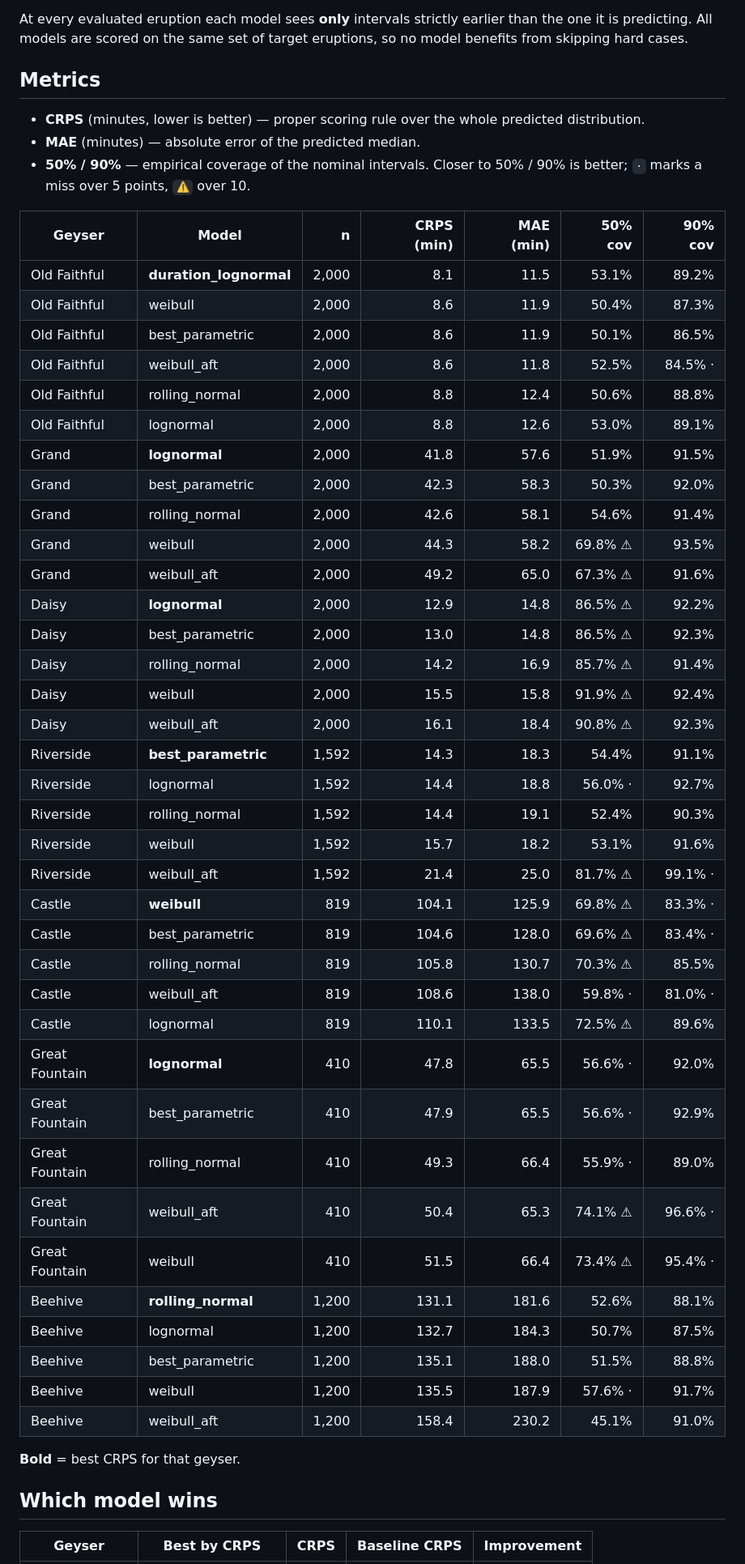
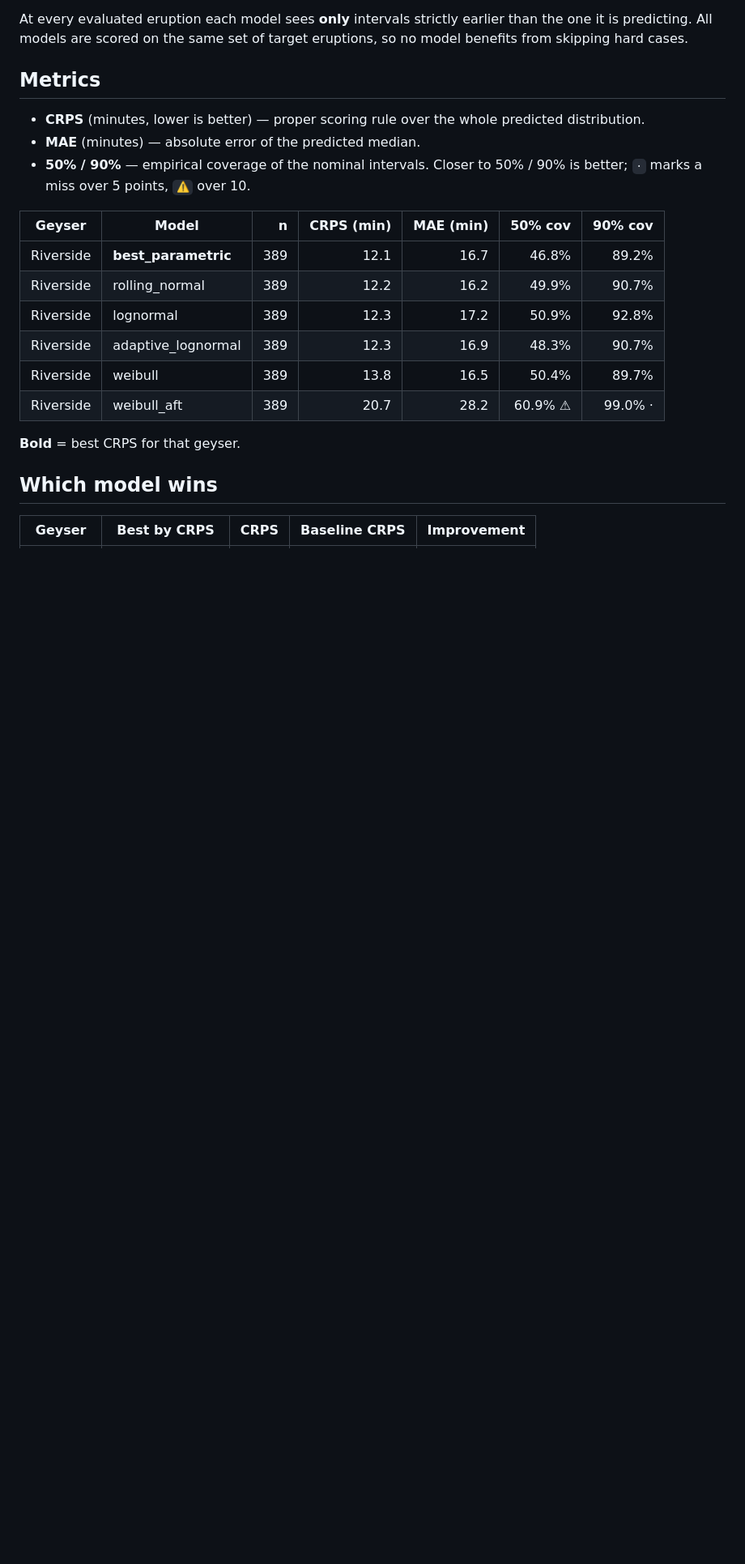
Before and after one commit to davidkingham/signal-basin, a Markdown page: reports/calibration_report.md, the part around one of its changes. Shown at 81% size. GitHub-like rendering; blank space fills up the shorter version.

```diff
--- a/reports/calibration_report.md
+++ b/reports/calibration_report.md
@@ -13,42 +13,12 @@ At every evaluated eruption each model sees **only** intervals strictly earlier
 
 | Geyser | Model | n | CRPS (min) | MAE (min) | 50% cov | 90% cov |
 |---|---|---:|---:|---:|---:|---:|
-| Old Faithful | **duration_lognormal** | 2,000 | 8.1 | 11.5 | 53.1% | 89.2% |
-| Old Faithful | weibull | 2,000 | 8.6 | 11.9 | 50.4% | 87.3% |
-| Old Faithful | best_parametric | 2,000 | 8.6 | 11.9 | 50.1% | 86.5% |
-| Old Faithful | weibull_aft | 2,000 | 8.6 | 11.8 | 52.5% | 84.5% · |
-| Old Faithful | rolling_normal | 2,000 | 8.8 | 12.4 | 50.6% | 88.8% |
-| Old Faithful | lognormal | 2,000 | 8.8 | 12.6 | 53.0% | 89.1% |
-| Grand | **lognormal** | 2,000 | 41.8 | 57.6 | 51.9% | 91.5% |
-| Grand | best_parametric | 2,000 | 42.3 | 58.3 | 50.3% | 92.0% |
-| Grand | rolling_normal | 2,000 | 42.6 | 58.1 | 54.6% | 91.4% |
-| Grand | weibull | 2,000 | 44.3 | 58.2 | 69.8% ⚠ | 93.5% |
-| Grand | weibull_aft | 2,000 | 49.2 | 65.0 | 67.3% ⚠ | 91.6% |
-| Daisy | **lognormal** | 2,000 | 12.9 | 14.8 | 86.5% ⚠ | 92.2% |
-| Daisy | best_parametric | 2,000 | 13.0 | 14.8 | 86.5% ⚠ | 92.3% |
-| Daisy | rolling_normal | 2,000 | 14.2 | 16.9 | 85.7% ⚠ | 91.4% |
-| Daisy | weibull | 2,000 | 15.5 | 15.8 | 91.9% ⚠ | 92.4% |
-| Daisy | weibull_aft | 2,000 | 16.1 | 18.4 | 90.8% ⚠ | 92.3% |
-| Riverside | **best_parametric** | 1,592 | 14.3 | 18.3 | 54.4% | 91.1% |
-| Riverside | lognormal | 1,592 | 14.4 | 18.8 | 56.0% · | 92.7% |
-| Riverside | rolling_normal | 1,592 | 14.4 | 19.1 | 52.4% | 90.3% |
-| Riverside | weibull | 1,592 | 15.7 | 18.2 | 53.1% | 91.6% |
-| Riverside | weibull_aft | 1,592 | 21.4 | 25.0 | 81.7% ⚠ | 99.1% · |
-| Castle | **weibull** | 819 | 104.1 | 125.9 | 69.8% ⚠ | 83.3% · |
-| Castle | best_parametric | 819 | 104.6 | 128.0 | 69.6% ⚠ | 83.4% · |
-| Castle | rolling_normal | 819 | 105.8 | 130.7 | 70.3% ⚠ | 85.5% |
-| Castle | weibull_aft | 819 | 108.6 | 138.0 | 59.8% · | 81.0% · |
-| Castle | lognormal | 819 | 110.1 | 133.5 | 72.5% ⚠ | 89.6% |
-| Great Fountain | **lognormal** | 410 | 47.8 | 65.5 | 56.6% · | 92.0% |
-| Great Fountain | best_parametric | 410 | 47.9 | 65.5 | 56.6% · | 92.9% |
-| Great Fountain | rolling_normal | 410 | 49.3 | 66.4 | 55.9% · | 89.0% |
-| Great Fountain | weibull_aft | 410 | 50.4 | 65.3 | 74.1% ⚠ | 96.6% · |
-| Great Fountain | weibull | 410 | 51.5 | 66.4 | 73.4% ⚠ | 95.4% · |
-| Beehive | **rolling_normal** | 1,200 | 131.1 | 181.6 | 52.6% | 88.1% |
-| Beehive | lognormal | 1,200 | 132.7 | 184.3 | 50.7% | 87.5% |
-| Beehive | best_parametric | 1,200 | 135.1 | 188.0 | 51.5% | 88.8% |
-| Beehive | weibull | 1,200 | 135.5 | 187.9 | 57.6% · | 91.7% |
-| Beehive | weibull_aft | 1,200 | 158.4 | 230.2 | 45.1% | 91.0% |
+| Riverside | **best_parametric** | 389 | 12.1 | 16.7 | 46.8% | 89.2% |
+| Riverside | rolling_normal | 389 | 12.2 | 16.2 | 49.9% | 90.7% |
+| Riverside | lognormal | 389 | 12.3 | 17.2 | 50.9% | 92.8% |
+| Riverside | adaptive_lognormal | 389 | 12.3 | 16.9 | 48.3% | 90.7% |
+| Riverside | weibull | 389 | 13.8 | 16.5 | 50.4% | 89.7% |
+| Riverside | weibull_aft | 389 | 20.7 | 28.2 | 60.9% ⚠ | 99.0% · |
 
 **Bold** = best CRPS for that geyser.
 
```
Also changed, not shown: other parts of reports/calibration_report.md (+23 -20 lines), reports/figures/calibration_reliability.png, reports/figures/example_density_old_faithful.png, reports/figures/interval_histograms.png, 5 other files.
